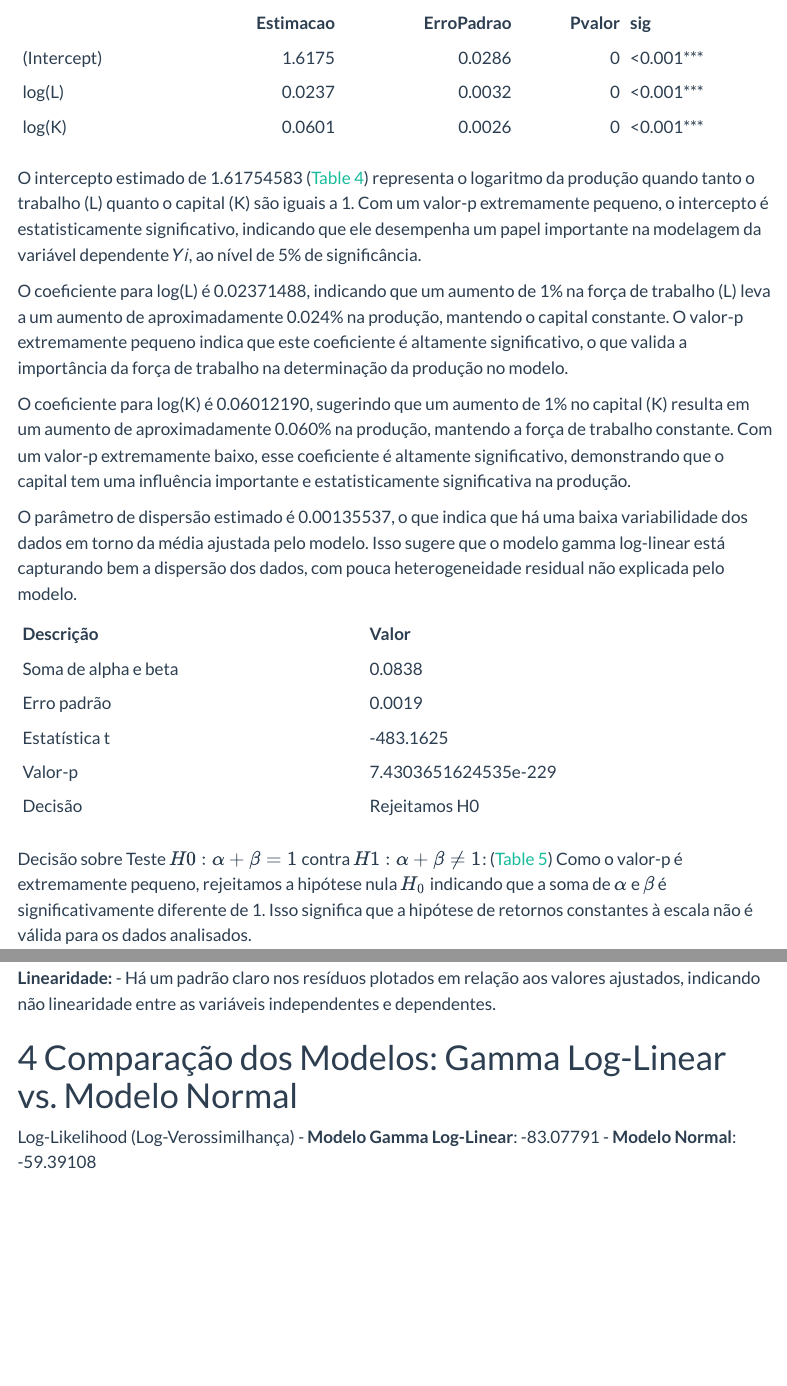
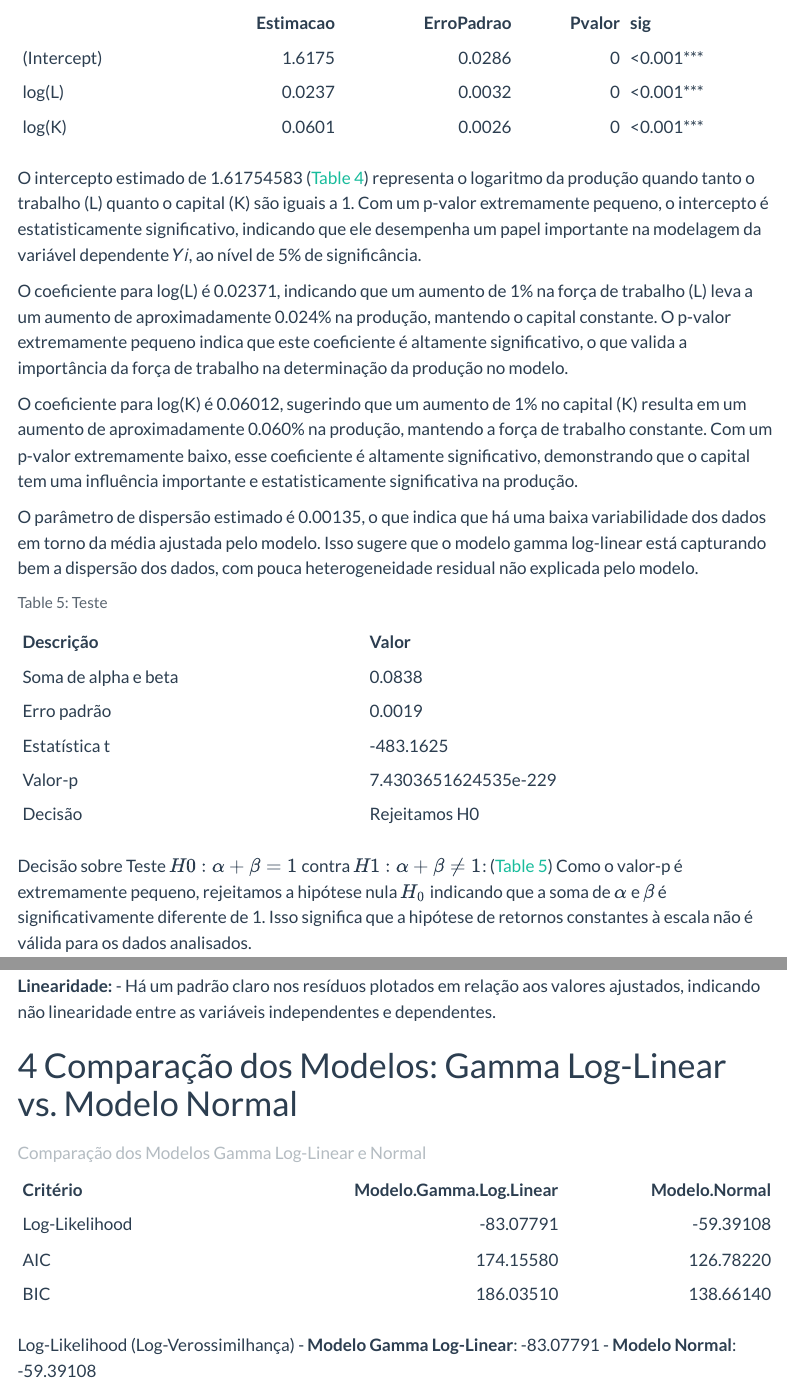
Before and after one commit to elianacardoso1/Modelo_linear_generalizado, a Quarto document (trabalho.qmd): the page in a window 1100 px wide, from 10150 px down, and a second part further down, joined at a grey line. Rendered offline with R 4.5, knitr and Pandoc in place of Quarto, with nearby package versions; some code elsewhere in the file could not run offline; menus at the side of the page are left out.

Commit message:
alterações

````diff
--- a/trabalho.qmd
+++ b/trabalho.qmd
@@ -715,25 +715,25 @@ fit_gamma  %>% interpreta()
 
 O intercepto estimado de 1.61754583 (@tbl-gama2) representa o logaritmo
 da produção quando tanto o trabalho (L) quanto o capital (K) são iguais
-a 1. Com um valor-p extremamente pequeno, o intercepto é
+a 1. Com um p-valor extremamente pequeno, o intercepto é
 estatisticamente significativo, indicando que ele desempenha um papel
 importante na modelagem da variável dependente 𝑌𝑖, ao nível de 5% de
 significância.
 
-O coeficiente para log(L) é 0.02371488, indicando que um aumento de 1%
+O coeficiente para log(L) é 0.02371, indicando que um aumento de 1%
 na força de trabalho (L) leva a um aumento de aproximadamente 0.024% na
-produção, mantendo o capital constante. O valor-p extremamente pequeno
+produção, mantendo o capital constante. O p-valor extremamente pequeno
 indica que este coeficiente é altamente significativo, o que valida a
 importância da força de trabalho na determinação da produção no modelo.
 
-O coeficiente para log(K) é 0.06012190, sugerindo que um aumento de 1%
+O coeficiente para log(K) é 0.06012, sugerindo que um aumento de 1%
 no capital (K) resulta em um aumento de aproximadamente 0.060% na
-produção, mantendo a força de trabalho constante. Com um valor-p
+produção, mantendo a força de trabalho constante. Com um p-valor
 extremamente baixo, esse coeficiente é altamente significativo,
 demonstrando que o capital tem uma influência importante e
 estatisticamente significativa na produção.
 
-O parâmetro de dispersão estimado é 0.00135537, o que indica que há uma
+O parâmetro de dispersão estimado é 0.00135, o que indica que há uma
 baixa variabilidade dos dados em torno da média ajustada pelo modelo.
 Isso sugere que o modelo gamma log-linear está capturando bem a
 dispersão dos dados, com pouca heterogeneidade residual não explicada
@@ -765,7 +765,7 @@ p_value <- 2 * pt(-abs(t_statistic), df = df.residual(fit_gamma ))
 ```
 
 ```{r}
-#| tbl-cap: ""
+#| tbl-cap: Teste
 #| label: tbl-teste
 
 # Criando a tabela de resultados
@@ -850,6 +850,11 @@ quanto a essa suposição.
 aos valores ajustados, indicando não linearidade entre as variáveis
 independentes e dependentes.
 
+
+# Comparação dos Modelos: Gamma Log-Linear vs. Modelo Normal
+
+
+
 ```{r,include=FALSE}
 # Obter o log-likelihood dos modelos
 logLik(fit_gamma)
@@ -871,7 +876,18 @@ BIC(fit)
 
 ```
 
-# Comparação dos Modelos: Gamma Log-Linear vs. Modelo Normal
+```{r}
+# Criar um data frame com os dados dos modelos
+model_comparison <- data.frame(
+  Critério = c("Log-Likelihood", "AIC", "BIC"),
+  `Modelo Gamma Log-Linear` = c(-83.07791, 174.1558, 186.0351),
+  `Modelo Normal` = c(-59.39108, 126.7822, 138.6614)
+)
+
+# Exibir a tabela usando kable
+kable(model_comparison, caption = "Comparação dos Modelos Gamma Log-Linear e Normal")
+```
+
 
 Log-Likelihood (Log-Verossimilhança) - **Modelo Gamma Log-Linear**:
 -83.07791 - **Modelo Normal**: -59.39108
````
Also changed, not shown: trabalho.pdf, trabalho.qmd (16 more changed lines).
